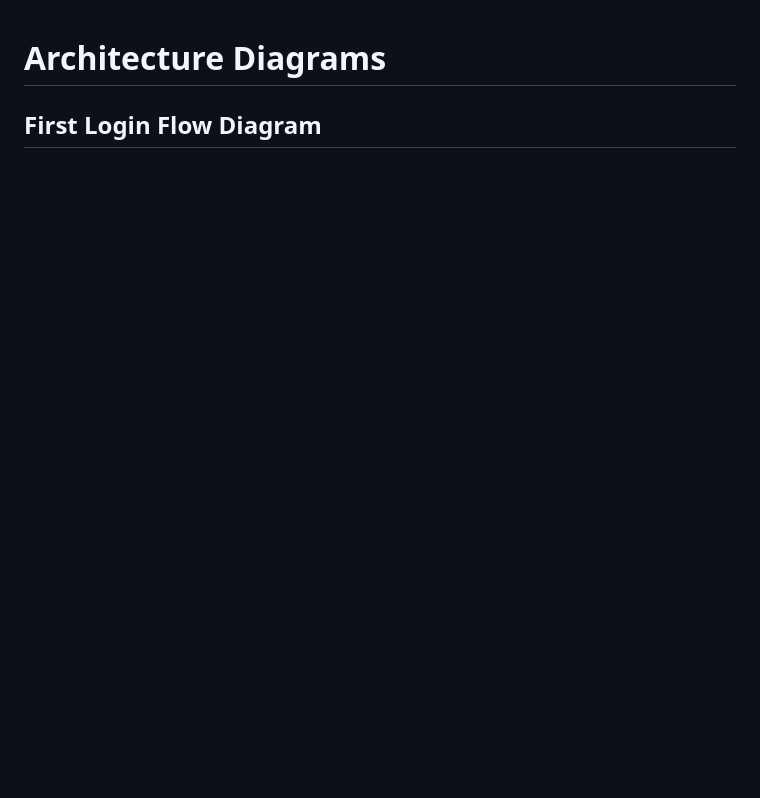
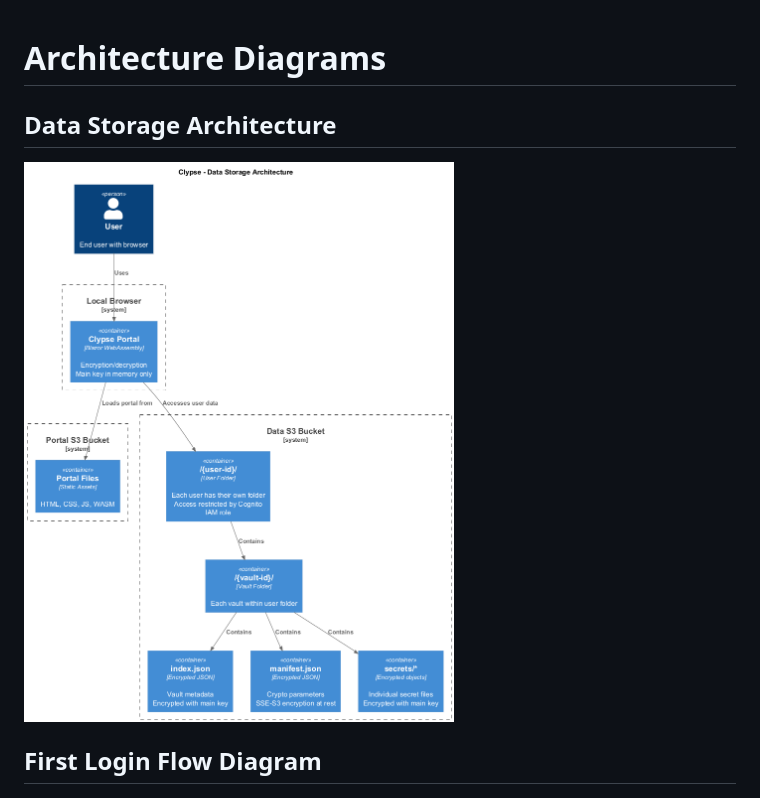
Before and after one commit to devoctomy/clypse, a Markdown page: Documentation/Diagrams/README.md, the part around the change. Rendered like a GitHub page; pictures changed too: Documentation/Diagrams/png/Clypse_Data_Storage_Architecture.png (added); blank space fills up the shorter version.

Commit message:
chore: another diagram for data overview

```diff
--- a/Documentation/Diagrams/README.md
+++ b/Documentation/Diagrams/README.md
@@ -1,4 +1,8 @@
 # Architecture Diagrams
+
+## Data Storage Architecture
+
+![Data Storage Architecture](png/Clypse_Data_Storage_Architecture.png)
 
 ## First Login Flow Diagram
 
```
Also changed, not shown: 1 other file.
